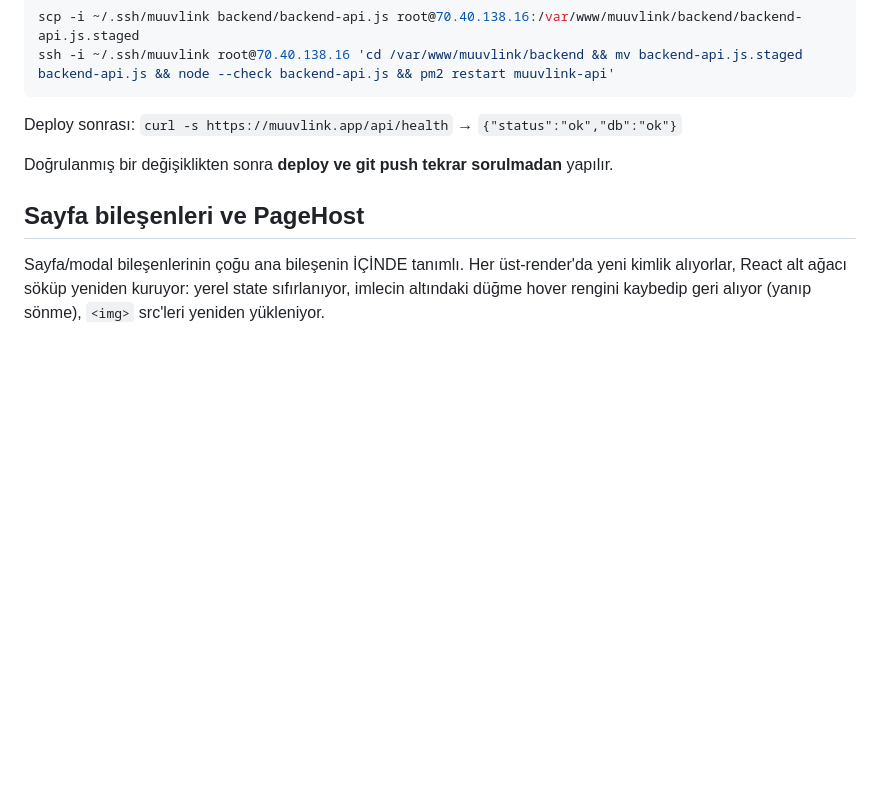
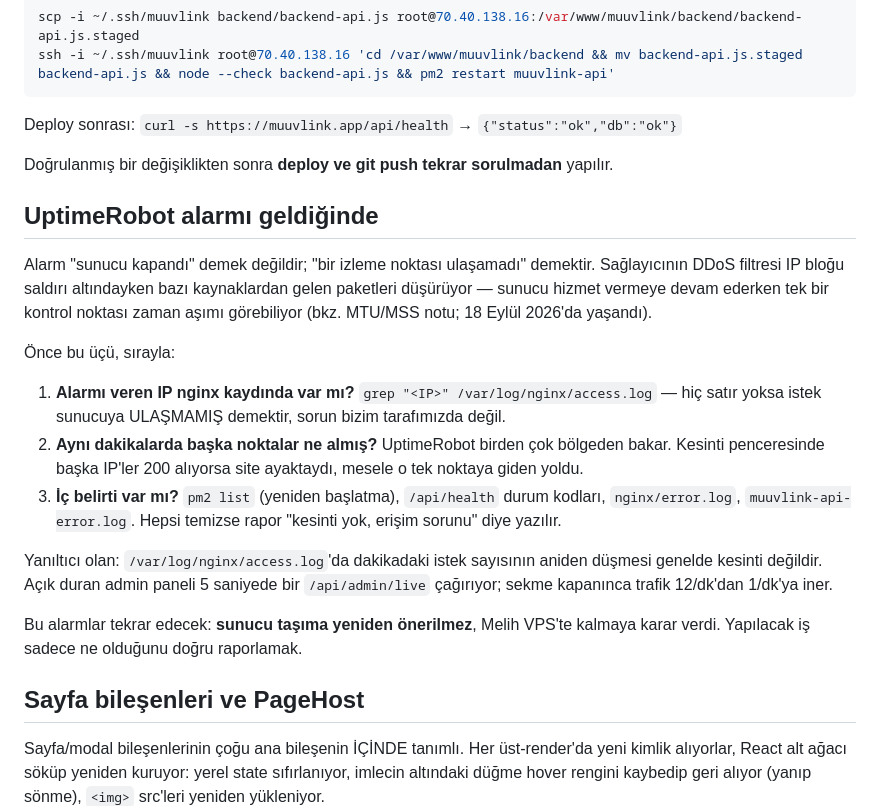
Before and after one commit to melihonyer/sport-connect, a Markdown page: CLAUDE.md, the part around the change. GitHub-like rendering; blank space fills up the shorter version.

Commit message:
CLAUDE.md: UptimeRobot alarmı nasıl okunur
Co-Authored-By: Claude Opus 5 <noreply@anthropic.com>

```diff
--- a/CLAUDE.md
+++ b/CLAUDE.md
@@ -142,6 +142,32 @@ Deploy sonrası: `curl -s https://muuvlink.app/api/health` → `{"status":"ok","
 
 Doğrulanmış bir değişiklikten sonra **deploy ve git push tekrar sorulmadan** yapılır.
 
+## UptimeRobot alarmı geldiğinde
+
+Alarm "sunucu kapandı" demek değildir; "bir izleme noktası ulaşamadı" demektir.
+Sağlayıcının DDoS filtresi IP bloğu saldırı altındayken bazı kaynaklardan gelen
+paketleri düşürüyor — sunucu hizmet vermeye devam ederken tek bir kontrol noktası
+zaman aşımı görebiliyor (bkz. MTU/MSS notu; 18 Eylül 2026'da yaşandı).
+
+Önce bu üçü, sırayla:
+
+1. **Alarmı veren IP nginx kaydında var mı?**
+   `grep "<IP>" /var/log/nginx/access.log` — hiç satır yoksa istek sunucuya
+   ULAŞMAMIŞ demektir, sorun bizim tarafımızda değil.
+2. **Aynı dakikalarda başka noktalar ne almış?**
+   UptimeRobot birden çok bölgeden bakar. Kesinti penceresinde başka IP'ler 200
+   alıyorsa site ayaktaydı, mesele o tek noktaya giden yoldu.
+3. **İç belirti var mı?** `pm2 list` (yeniden başlatma), `/api/health` durum
+   kodları, `nginx/error.log`, `muuvlink-api-error.log`. Hepsi temizse rapor
+   "kesinti yok, erişim sorunu" diye yazılır.
+
+Yanıltıcı olan: `/var/log/nginx/access.log`'da dakikadaki istek sayısının aniden
+düşmesi genelde kesinti değildir. Açık duran admin paneli 5 saniyede bir
+`/api/admin/live` çağırıyor; sekme kapanınca trafik 12/dk'dan 1/dk'ya iner.
+
+Bu alarmlar tekrar edecek: **sunucu taşıma yeniden önerilmez**, Melih VPS'te
+kalmaya karar verdi. Yapılacak iş sadece ne olduğunu doğru raporlamak.
+
 ## Sayfa bileşenleri ve PageHost
 
 Sayfa/modal bileşenlerinin çoğu ana bileşenin İÇİNDE tanımlı. Her üst-render'da
```
